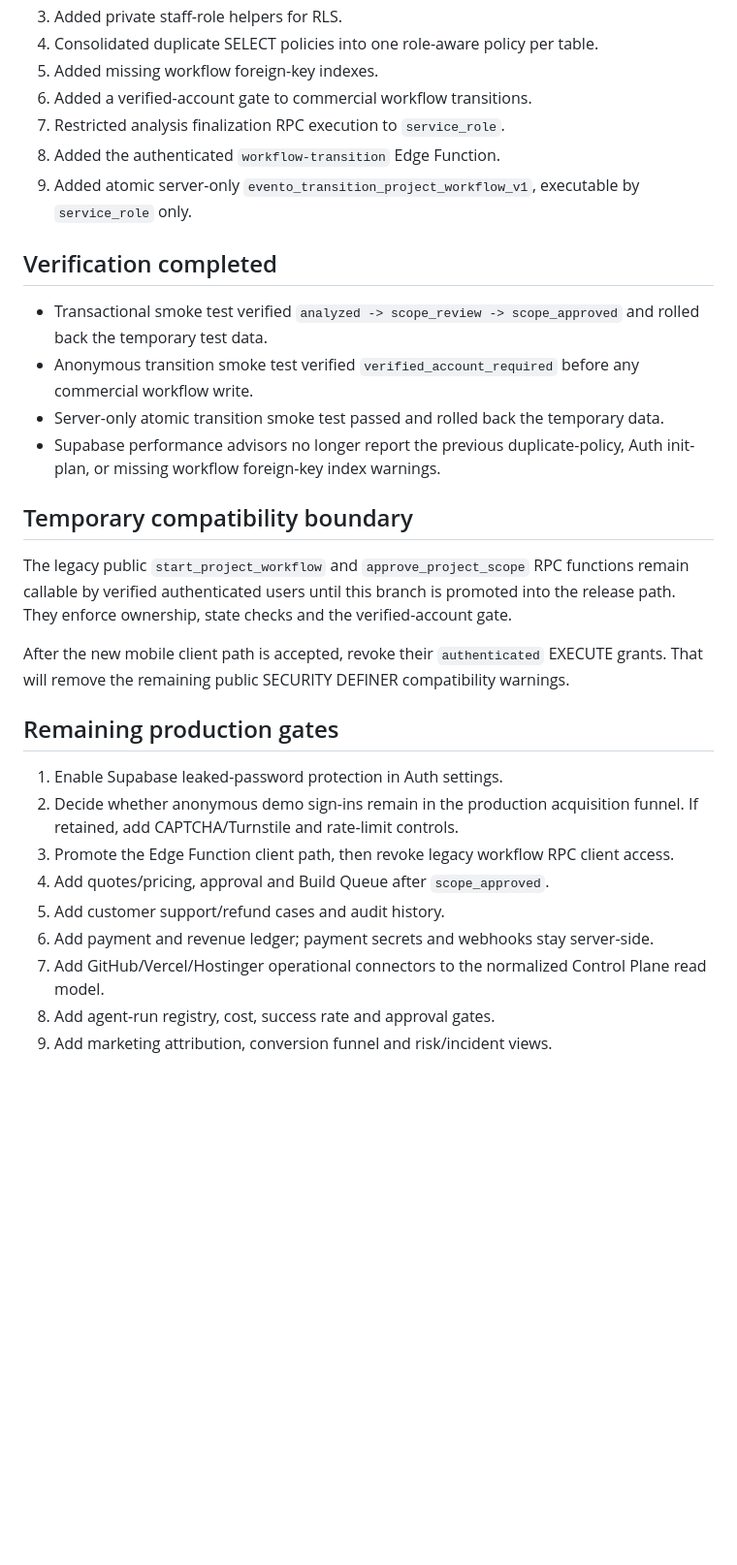
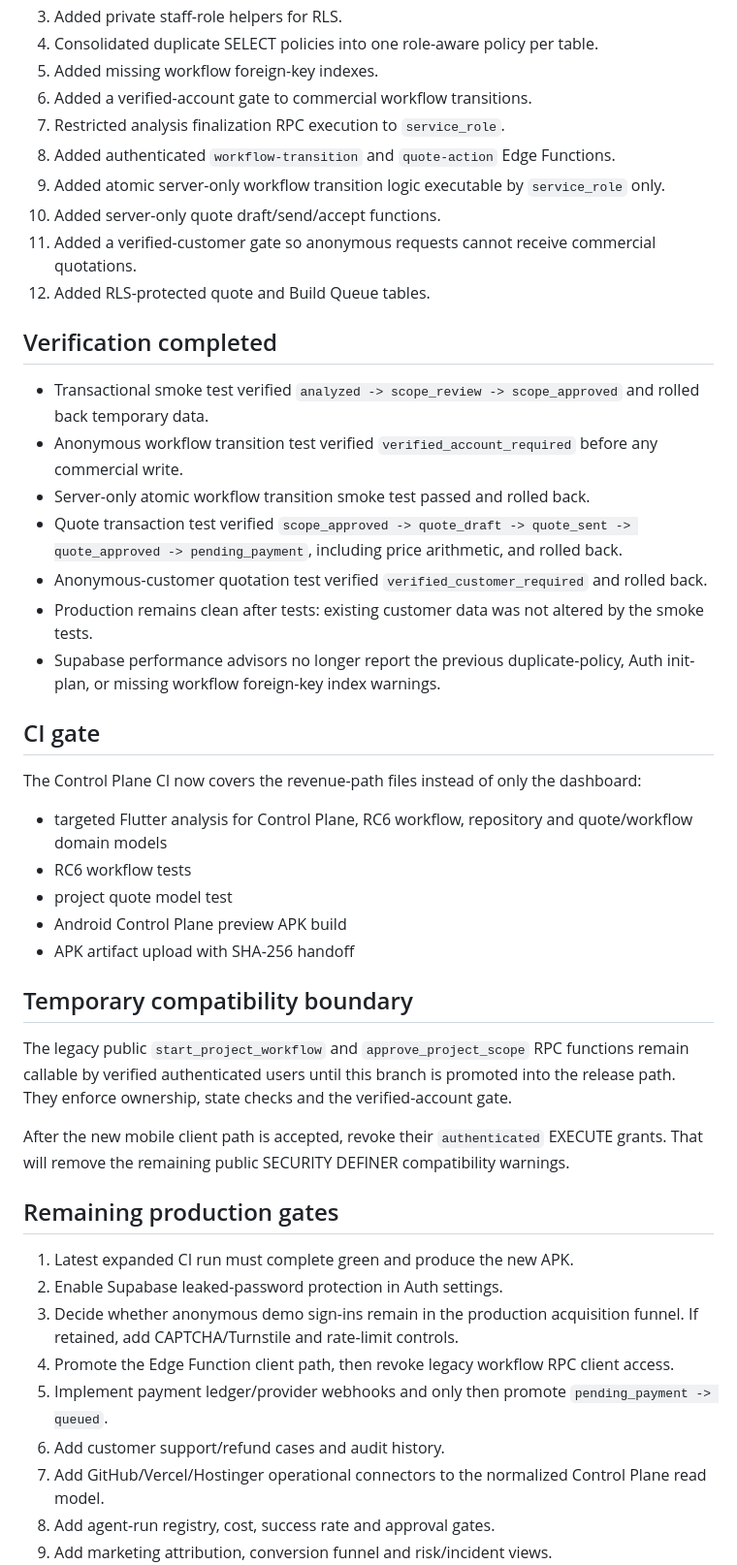
Before and after one commit to EVENTo0/evento-mobile, a Markdown page: docs/EVENTO_CONTROL_PLANE_V1.md, the part around one of its changes. Shown at 97% size. Rendered like a GitHub page; blank space fills up the shorter version.

Commit message:
docs: record verified quote and payment-gate slice

```diff
--- a/docs/EVENTO_CONTROL_PLANE_V1.md
+++ b/docs/EVENTO_CONTROL_PLANE_V1.md
@@ -42,15 +62,31 @@ Current live indicators include:
 5. Added missing workflow foreign-key indexes.
 6. Added a verified-account gate to commercial workflow transitions.
 7. Restricted analysis finalization RPC execution to `service_role`.
-8. Added the authenticated `workflow-transition` Edge Function.
-9. Added atomic server-only `evento_transition_project_workflow_v1`, executable by `service_role` only.
+8. Added authenticated `workflow-transition` and `quote-action` Edge Functions.
+9. Added atomic server-only workflow transition logic executable by `service_role` only.
+10. Added server-only quote draft/send/accept functions.
+11. Added a verified-customer gate so anonymous requests cannot receive commercial quotations.
+12. Added RLS-protected quote and Build Queue tables.
 
 ## Verification completed
 
-- Transactional smoke test verified `analyzed -> scope_review -> scope_approved` and rolled back the temporary test data.
-- Anonymous transition smoke test verified `verified_account_required` before any commercial workflow write.
-- Server-only atomic transition smoke test passed and rolled back the temporary data.
+- Transactional smoke test verified `analyzed -> scope_review -> scope_approved` and rolled back temporary data.
+- Anonymous workflow transition test verified `verified_account_required` before any commercial write.
+- Server-only atomic workflow transition smoke test passed and rolled back.
+- Quote transaction test verified `scope_approved -> quote_draft -> quote_sent -> quote_approved -> pending_payment`, including price arithmetic, and rolled back.
+- Anonymous-customer quotation test verified `verified_customer_required` and rolled back.
+- Production remains clean after tests: existing customer data was not altered by the smoke tests.
 - Supabase performance advisors no longer report the previous duplicate-policy, Auth init-plan, or missing workflow foreign-key index warnings.
+
+## CI gate
+
+The Control Plane CI now covers the revenue-path files instead of only the dashboard:
+
+- targeted Flutter analysis for Control Plane, RC6 workflow, repository and quote/workflow domain models
+- RC6 workflow tests
+- project quote model test
+- Android Control Plane preview APK build
+- APK artifact upload with SHA-256 handoff
 
 ## Temporary compatibility boundary
 
@@ -60,12 +96,12 @@ After the new mobile client path is accepted, revoke their `authenticated` EXECU
 
 ## Remaining production gates
 
-1. Enable Supabase leaked-password protection in Auth settings.
-2. Decide whether anonymous demo sign-ins remain in the production acquisition funnel. If retained, add CAPTCHA/Turnstile and rate-limit controls.
-3. Promote the Edge Function client path, then revoke legacy workflow RPC client access.
-4. Add quotes/pricing, approval and Build Queue after `scope_approved`.
-5. Add customer support/refund cases and audit history.
-6. Add payment and revenue ledger; payment secrets and webhooks stay server-side.
+1. Latest expanded CI run must complete green and produce the new APK.
+2. Enable Supabase leaked-password protection in Auth settings.
+3. Decide whether anonymous demo sign-ins remain in the production acquisition funnel. If retained, add CAPTCHA/Turnstile and rate-limit controls.
+4. Promote the Edge Function client path, then revoke legacy workflow RPC client access.
+5. Implement payment ledger/provider webhooks and only then promote `pending_payment -> queued`.
+6. Add customer support/refund cases and audit history.
 7. Add GitHub/Vercel/Hostinger operational connectors to the normalized Control Plane read model.
 8. Add agent-run registry, cost, success rate and approval gates.
 9. Add marketing attribution, conversion funnel and risk/incident views.
```
Also changed, not shown: other parts of docs/EVENTO_CONTROL_PLANE_V1.md (+28 -8 lines).
